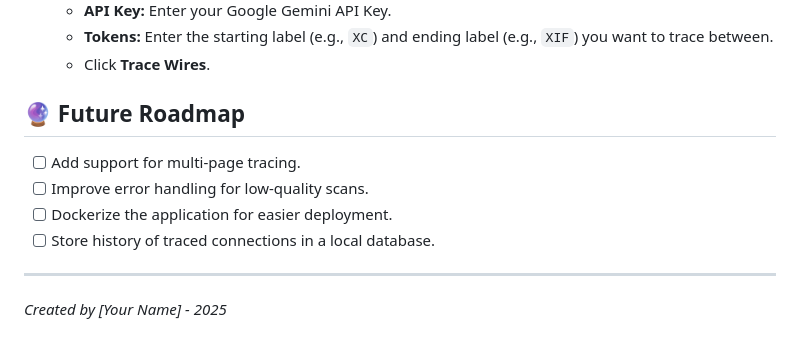
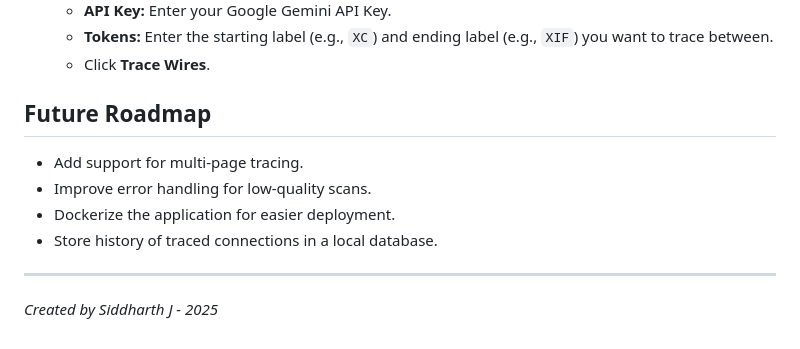
Before and after one commit to Sid3548/Wire-tracer, a Markdown page: README.md, the part around one of its changes. Drawn GitHub-style.

```diff
--- a/README.md
+++ b/README.md
@@ -63,12 +63,12 @@ While the core logic and system design are mine, the code reflects a collaborati
     * **Tokens:** Enter the starting label (e.g., `XC`) and ending label (e.g., `XIF`) you want to trace between.
     * Click **Trace Wires**.
 
-## 🔮 Future Roadmap
+## Future Roadmap
 
-* [ ] Add support for multi-page tracing.
-* [ ] Improve error handling for low-quality scans.
-* [ ] Dockerize the application for easier deployment.
-* [ ] Store history of traced connections in a local database.
+*  Add support for multi-page tracing.
+*  Improve error handling for low-quality scans.
+*  Dockerize the application for easier deployment.
+*  Store history of traced connections in a local database.
 
 ---
-*Created by [Your Name] - 2025*
+*Created by Siddharth J - 2025*
```
Also changed, not shown: other parts of README.md (+5 -5 lines).
